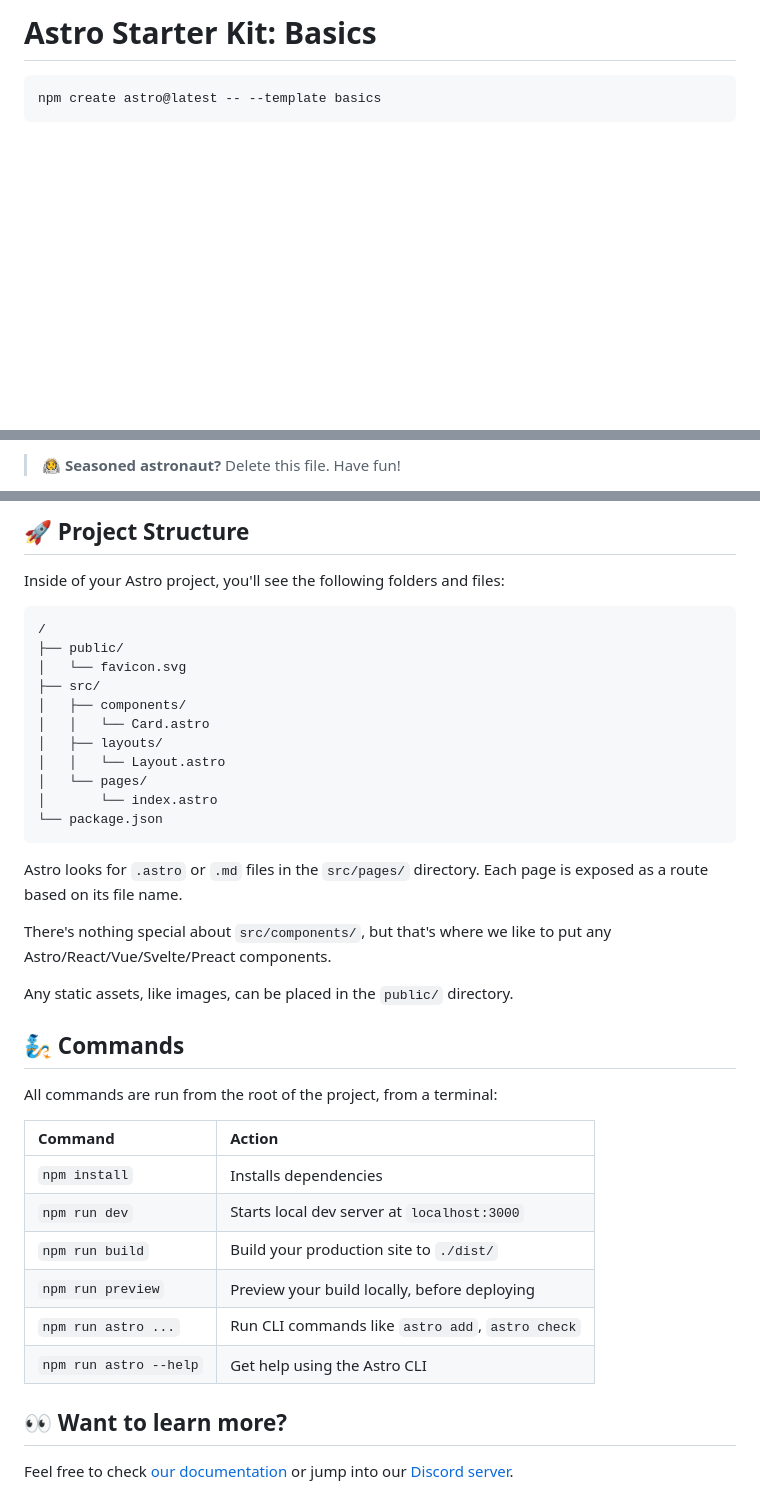
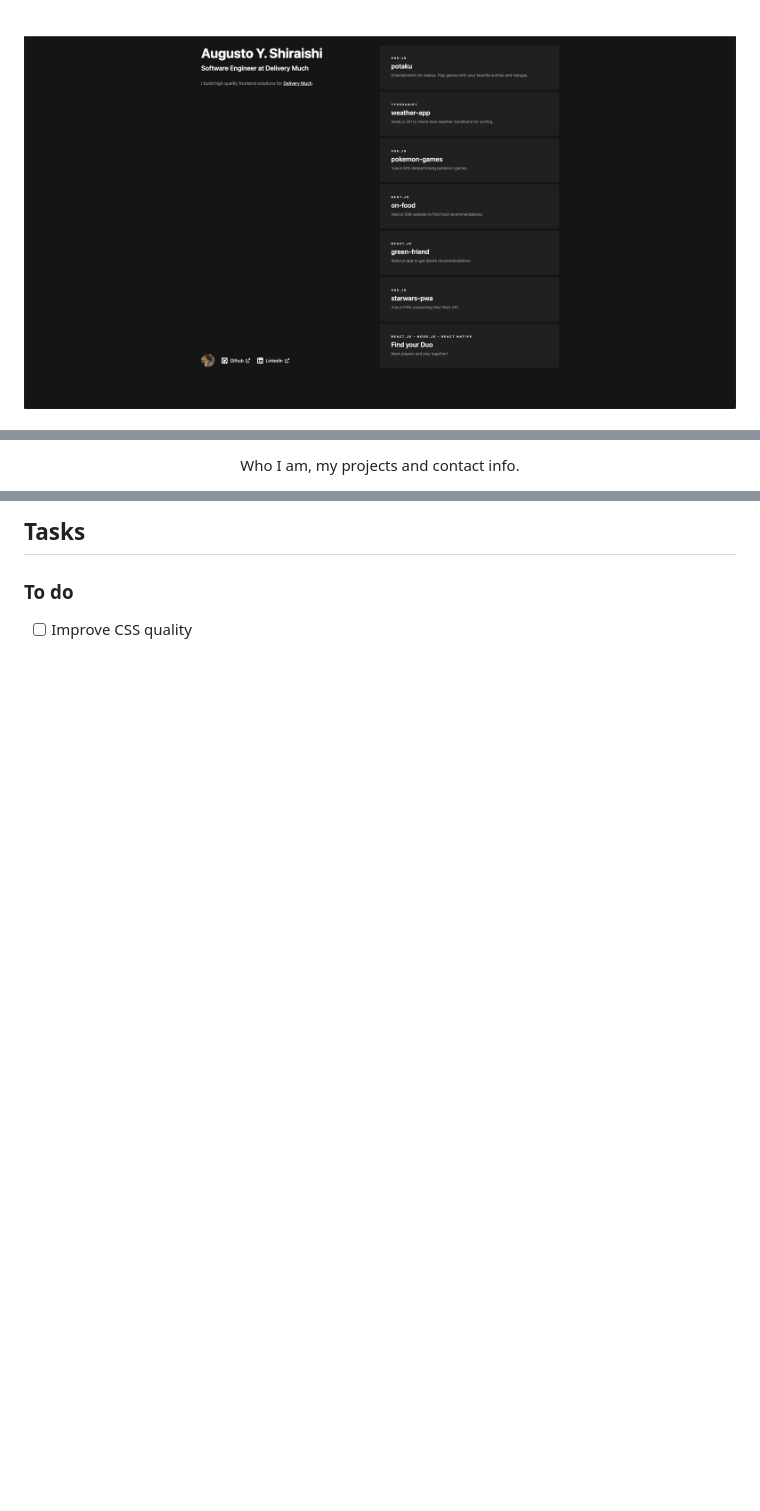
Before and after one commit to augustoyuudi/website, a Markdown page: README.md, 3 parts joined by grey strips. Rendered like a GitHub page; pictures changed too: .github/preview.png (added); blank space fills up the shorter version.

Commit message:
feat: update README

````diff
--- a/README.md
+++ b/README.md
@@ -1,6 +1,6 @@
-# Astro Starter Kit: Basics
+<br>
 
-```
-npm create astro@latest -- --template basics
-```
+<p align="center">
+<img src="https://github.com/augustoyuudi/website/blob/main/.github/preview.png?raw=true" style="width:300px;" />
+</p>
 
@@ -9,3 +8,5 @@ npm create astro@latest -- --template basics
 
-> 🧑‍🚀 **Seasoned astronaut?** Delete this file. Have fun!
+<p align="center">
+Who I am, my projects and contact info.
+</p>
 
@@ -13,42 +27,6 @@ npm create astro@latest -- --template basics
 
 
-## 🚀 Project Structure
+## Tasks
 
-Inside of your Astro project, you'll see the following folders and files:
-
-```
-/
-├── public/
-│   └── favicon.svg
-├── src/
-│   ├── components/
-│   │   └── Card.astro
-│   ├── layouts/
-│   │   └── Layout.astro
-│   └── pages/
-│       └── index.astro
-└── package.json
-```
-
-Astro looks for `.astro` or `.md` files in the `src/pages/` directory. Each page is exposed as a route based on its file name.
-
-There's nothing special about `src/components/`, but that's where we like to put any Astro/React/Vue/Svelte/Preact components.
-
-Any static assets, like images, can be placed in the `public/` directory.
-
-## 🧞 Commands
-
-All commands are run from the root of the project, from a terminal:
-
-| Command                | Action                                           |
-| :--------------------- | :----------------------------------------------- |
-| `npm install`          | Installs dependencies                            |
-| `npm run dev`          | Starts local dev server at `localhost:3000`      |
-| `npm run build`        | Build your production site to `./dist/`          |
-| `npm run preview`      | Preview your build locally, before deploying     |
-| `npm run astro ...`    | Run CLI commands like `astro add`, `astro check` |
-| `npm run astro --help` | Get help using the Astro CLI                     |
-
-## 👀 Want to learn more?
-
-Feel free to check [our documentation](https://docs.astro.build) or jump into our [Discord server](https://astro.build/chat).
+### To do
+- [ ] Improve CSS quality
````
Also changed, not shown: other parts of README.md (+15 -3 lines).
